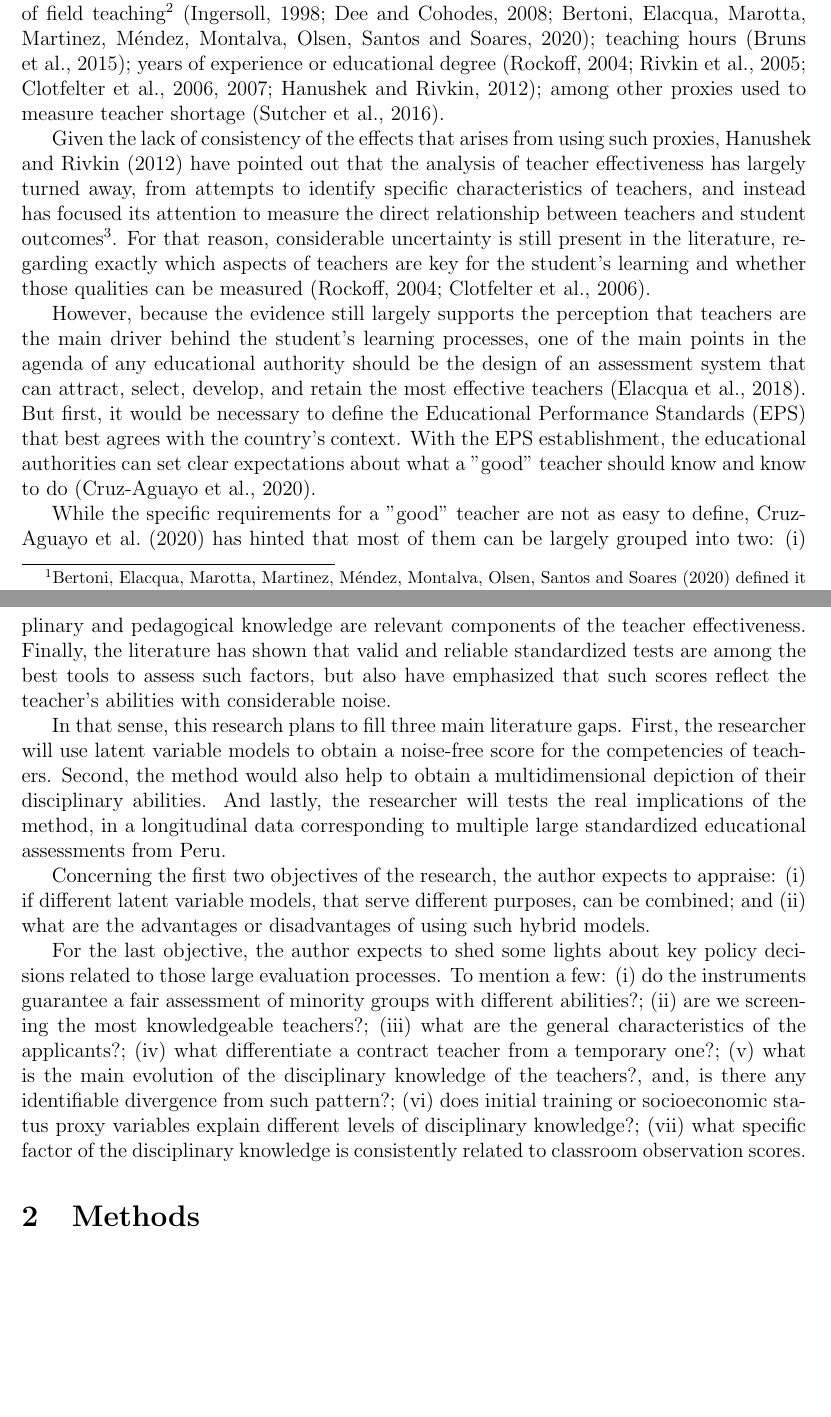
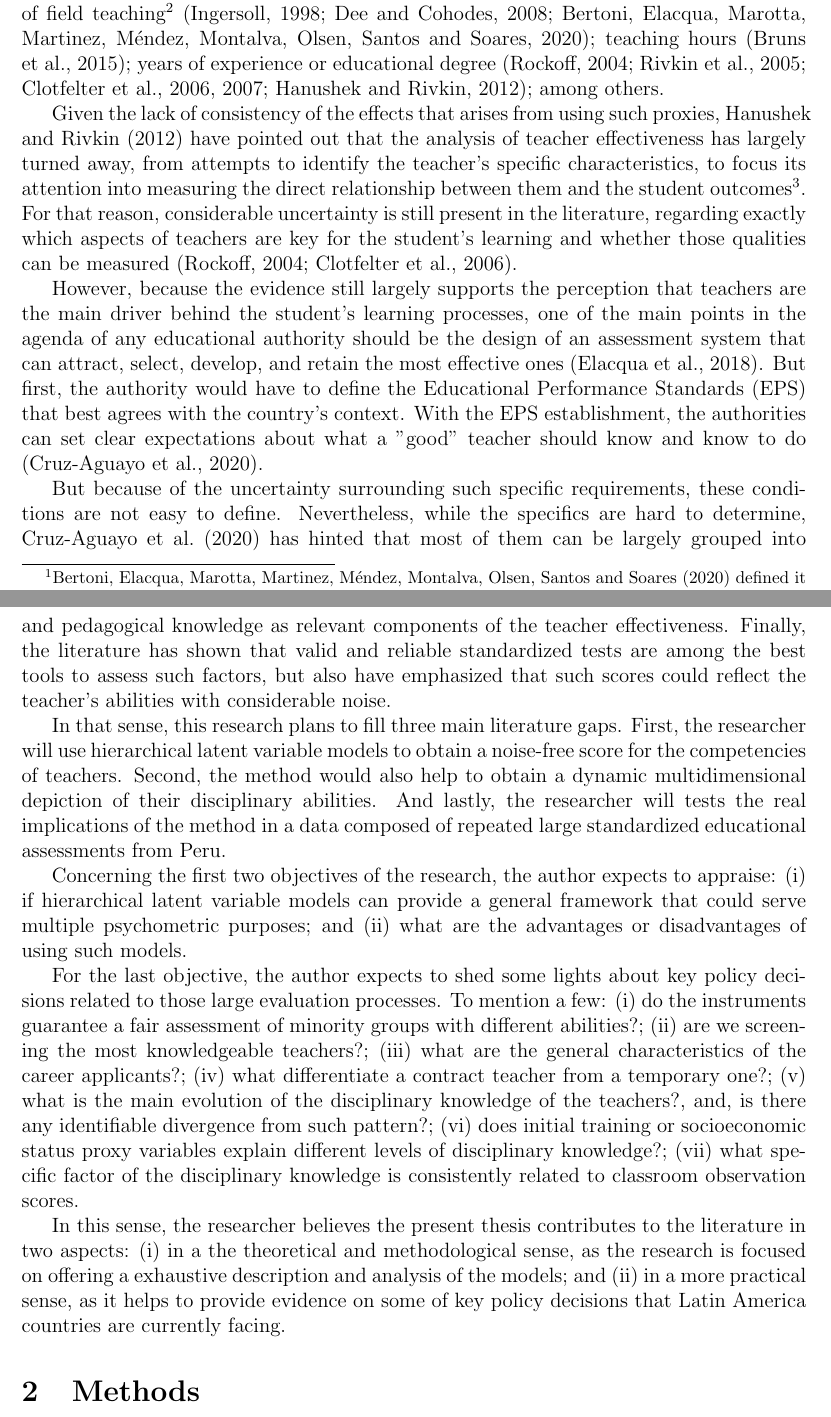
Before and after one commit to jriveraespejo/thesis_proposal, a LaTeX document (proposal_cover.tex, which reads proposal_body.tex): two parts of pages 2 and 4 of 13, joined at a grey line, cut so that both start at the same text, the shorter picture padded with empty space. Compiled offline with pdfLaTeX.

Commit message:
topic justification: paragraph 1-6, improvements

```diff
--- a/proposal_body.tex
+++ b/proposal_body.tex
@@ -5,11 +5,11 @@
 
 The short and long term benefits of effective teaching practices can be observed throughout the literature: improvements in student achievements \citep{Rockoff_2004, Rivkin_et_al_2005, Duflo_et_al_2009, Hanushek_et_al_2012, Muralidharan_et_al_2013, Chetty_et_al_2014a, Araujo_et_al_2016}; development of executive functions \citep{Araujo_et_al_2016}, increased college attendance, higher salaries, lower possibility of premature parenthood \citep{Chetty_et_al_2014b}, among others. Similarly, the literature has shown most of the negative impacts resulting from the presence of teacher shortages\footnote{\citet{Bertoni_et_al_2020a} defined it as the context in which the teacher's supply, i.e. the number of available teachers in the system, is less than its demand. The authors further elaborate that one of the causes of these shortages is related to the applicants' lower quality or due to their faulty initial training, implying that the shortage can also be conceived as the lack of good quality teachers. In this sense, the evidence of such shortage has been more prevalent, but not decisive, with temporary teachers, as they are usually associated with inferior attributes, compared to their contracted counterparts} \citep{Duflo_et_al_2009, Muralidharan_et_al_2013, Duflo_et_al_2015, Ayala_2017, Marotta_2019} or ineffective teaching practices \citep{Hanushek_et_al_2012}.
 
-However, while the evidence have a solid methodological support, \citet{Hanushek_et_al_2006} have indicated that some of the proxy variables used, are not consistently related to either teacher effectiveness or quality of instruction, examples of such are: out of field teaching\footnote{\citet{Medeiros_et_al_2018} defines it as teachers teaching a subject in which they are not specialized or do not have the appropriate certificate.} \citep{Ingersoll_1998, Dee_et_al_2008, Bertoni_et_al_2020a}; teaching hours \citep{Bruns_et_al_2015}; years of experience or educational degree \citep{Rockoff_2004, Rivkin_et_al_2005, Clotfelter_et_al_2006, Clotfelter_et_al_2007, Hanushek_et_al_2012}; among other proxies used to measure teacher shortage \citep{Sutcher_et_al_2016}.
+However, while the evidence have a solid methodological support, \citet{Hanushek_et_al_2006} have indicated that some of the proxy variables used, are not consistently related to either teacher effectiveness or quality of instruction, examples of such are: out of field teaching\footnote{\citet{Medeiros_et_al_2018} defines it as teachers teaching a subject in which they are not specialized or do not have the appropriate certificate.} \citep{Ingersoll_1998, Dee_et_al_2008, Bertoni_et_al_2020a}; teaching hours \citep{Bruns_et_al_2015}; years of experience or educational degree \citep{Rockoff_2004, Rivkin_et_al_2005, Clotfelter_et_al_2006, Clotfelter_et_al_2007, Hanushek_et_al_2012}; among others.
 
-Given the lack of consistency of the effects that arises from using such proxies, \citet{Hanushek_et_al_2012} have pointed out that the analysis of teacher effectiveness has largely turned away, from attempts to identify specific characteristics of teachers, and instead has focused its attention to measure the direct relationship between teachers and student outcomes\footnote{The method is known as value-added analysis, and it is based on the perspective that a good teacher is one who consistently gets higher achievement from students after other determinants of such are controlled for. For a more detailed explanation of the method refer to \citet{Scherrer_2011}.}. For that reason, considerable uncertainty is still present in the literature, regarding exactly which aspects of teachers are key for the student's learning and whether those qualities can be measured \citep{Rockoff_2004, Clotfelter_et_al_2006}.
+Given the lack of consistency of the effects that arises from using such proxies, \citet{Hanushek_et_al_2012} have pointed out that the analysis of teacher effectiveness has largely turned away, from attempts to identify the teacher's specific characteristics, to focus its attention into measuring the direct relationship between them and the student outcomes\footnote{The method is known as value-added analysis, and it is based on the perspective that a good teacher is one who consistently gets higher achievement from students after other determinants of such are controlled for. For a more detailed explanation of the method refer to \citet{Scherrer_2011}.}. For that reason, considerable uncertainty is still present in the literature, regarding exactly which aspects of teachers are key for the student's learning and whether those qualities can be measured \citep{Rockoff_2004, Clotfelter_et_al_2006}.
 
-However, because the evidence still largely supports the perception that teachers are the main driver behind the student's learning processes, one of the main points in the agenda of any educational authority should be the design of an assessment system that can attract, select, develop, and retain the most effective teachers \citep{Elacqua_et_al_2018}. But first, it would be necessary to define the Educational Performance Standards (EPS) that best agrees with the country's context. With the EPS establishment, the educational authorities can set clear expectations about what a "good" teacher should know and know to do \citep{Hincapie_et_al_2020}.
+However, because the evidence still largely supports the perception that teachers are the main driver behind the student's learning processes, one of the main points in the agenda of any educational authority should be the design of an assessment system that can attract, select, develop, and retain the most effective ones \citep{Elacqua_et_al_2018}. But first, the authority would have to define the Educational Performance Standards (EPS) that best agrees with the country's context. With the EPS establishment, the authorities can set clear expectations about what a "good" teacher should know and know to do \citep{Hincapie_et_al_2020}.
 
-While the specific requirements for a "good" teacher are not as easy to define, \citet{Hincapie_et_al_2020} has hinted that most of them can be largely grouped into two: (i) to have the disciplinary knowledge and pedagogical practices adequate to the classroom characteristics, context and teaching level, and (ii) to display such knowledge and practices in the classroom, using the appropriate material and technological resources available.
+But because of the uncertainty surrounding such specific requirements, these conditions are not easy to define. Nevertheless, while the specifics are hard to determine, \citet{Hincapie_et_al_2020} has hinted that most of them can be largely grouped into two: (i) to have the disciplinary knowledge and pedagogical practices adequate to the classroom characteristics, context and teaching level, and (ii) to display such knowledge and practices in the classroom, using the appropriate material and technological resources available.
 
@@ -21,14 +21,15 @@ However, as no instrument is perfect, the teacher's subject knowledge scores wil
 
 But beyond the use of test results as explanatory variables in modeling processes, there is one more pressing argument on why the issue of measurement error should be addressed: approximately 60\% of the Caribbean and Latin American countries use standardized test scores as part of or as a main teacher selection tool \citep{Hincapie_et_al_2020}. In this setting, devoting effort to assess the issues related to measurements errors, could help the educational authorities to understand if the scores thresholds used for the selection are appropriately set, and ultimately, to know the what kind of teachers are being integrated into the public teaching staff.
 
-In summary, teachers are one of the main drivers behind the student achievements. However, some of the evidence supporting this claim has been based on proxy variables that are not consistently related to the quality of instruction, or methods that are not concerned with the outline of the teaching factors, responsible for the student's learning. Nevertheless, while the literature still reflects considerable uncertainty on what are the "ingredients for a good teacher", a good amount of evidence has supported that the disciplinary and pedagogical knowledge are relevant components of the teacher effectiveness. Finally, the literature has shown that valid and reliable standardized tests are among the best tools to assess such factors, but also have emphasized that such scores reflect the teacher's abilities with considerable noise.
+In summary, teachers are one of the main drivers behind the student achievements. However, some of the evidence supporting this claim has been based on proxy variables that are not consistently related to the quality of instruction, or methods that are not concerned with the outline of the teaching factors responsible for the student's learning. Nevertheless, while the literature still reflects considerable uncertainty on what are the "ingredients for a good teacher", a good amount of evidence has supported the disciplinary and pedagogical knowledge as relevant components of the teacher effectiveness. Finally, the literature has shown that valid and reliable standardized tests are among the best tools to assess such factors, but also have emphasized that such scores could reflect the teacher's abilities with considerable noise.
 
-In that sense, this research plans to fill three main literature gaps. First, the researcher will use latent variable models to obtain a noise-free score for the competencies of teachers. Second, the method would also help to obtain a multidimensional depiction of their disciplinary abilities. And lastly, the researcher will tests the real implications of the method, in a longitudinal data corresponding to multiple large standardized educational assessments from Peru.
+In that sense, this research plans to fill three main literature gaps. First, the researcher will use hierarchical latent variable models to obtain a noise-free score for the competencies of teachers. Second, the method would also help to obtain a dynamic multidimensional depiction of their disciplinary abilities. And lastly, the researcher will tests the real implications of the method in a data composed of repeated large standardized educational assessments from Peru.
 
-Concerning the first two objectives of the research, the author expects to appraise: (i) if different latent variable models, that serve different purposes, can be combined; and (ii) what are the advantages or disadvantages of using such hybrid models.
+Concerning the first two objectives of the research, the author expects to appraise: (i) if hierarchical latent variable models can provide a general framework that could serve multiple psychometric purposes; and (ii) what are the advantages or disadvantages of using such models.
 
-For the last objective, the author expects to shed some lights about key policy decisions related to those large evaluation processes. To mention a few: (i) do the instruments guarantee a fair assessment of minority groups with different abilities?; (ii) are we screening the most knowledgeable teachers?; (iii) what are the general characteristics of the applicants?; (iv) what differentiate a contract teacher from a temporary one?; (v) what is the main evolution of the disciplinary knowledge of the teachers?, and, is there any identifiable divergence from such pattern?; (vi) does initial training or socioeconomic status proxy variables explain different levels of disciplinary knowledge?; (vii) what specific factor of the disciplinary knowledge is consistently related to classroom observation scores.
+For the last objective, the author expects to shed some lights about key policy decisions related to those large evaluation processes. To mention a few: (i) do the instruments guarantee a fair assessment of minority groups with different abilities?; (ii) are we screening the most knowledgeable teachers?; (iii) what are the general characteristics of the career applicants?; (iv) what differentiate a contract teacher from a temporary one?; (v) what is the main evolution of the disciplinary knowledge of the teachers?, and, is there any identifiable divergence from such pattern?; (vi) does initial training or socioeconomic status proxy variables explain different levels of disciplinary knowledge?; (vii) what specific factor of the disciplinary knowledge is consistently related to classroom observation scores.
 
+In this sense, the researcher believes the present thesis contributes to the literature in two aspects: (i) in a the theoretical and methodological sense, as the research is focused on offering a exhaustive description and analysis of the models; and (ii) in a more practical sense, as it helps to provide evidence on some of key policy decisions that Latin America countries are currently facing.
 
 
 %---------------------------
```
Also changed, not shown: proposal_cover.tex (+2 -2 lines), proposal_cover.pdf, proposal_body.tex (4 more changed lines).
